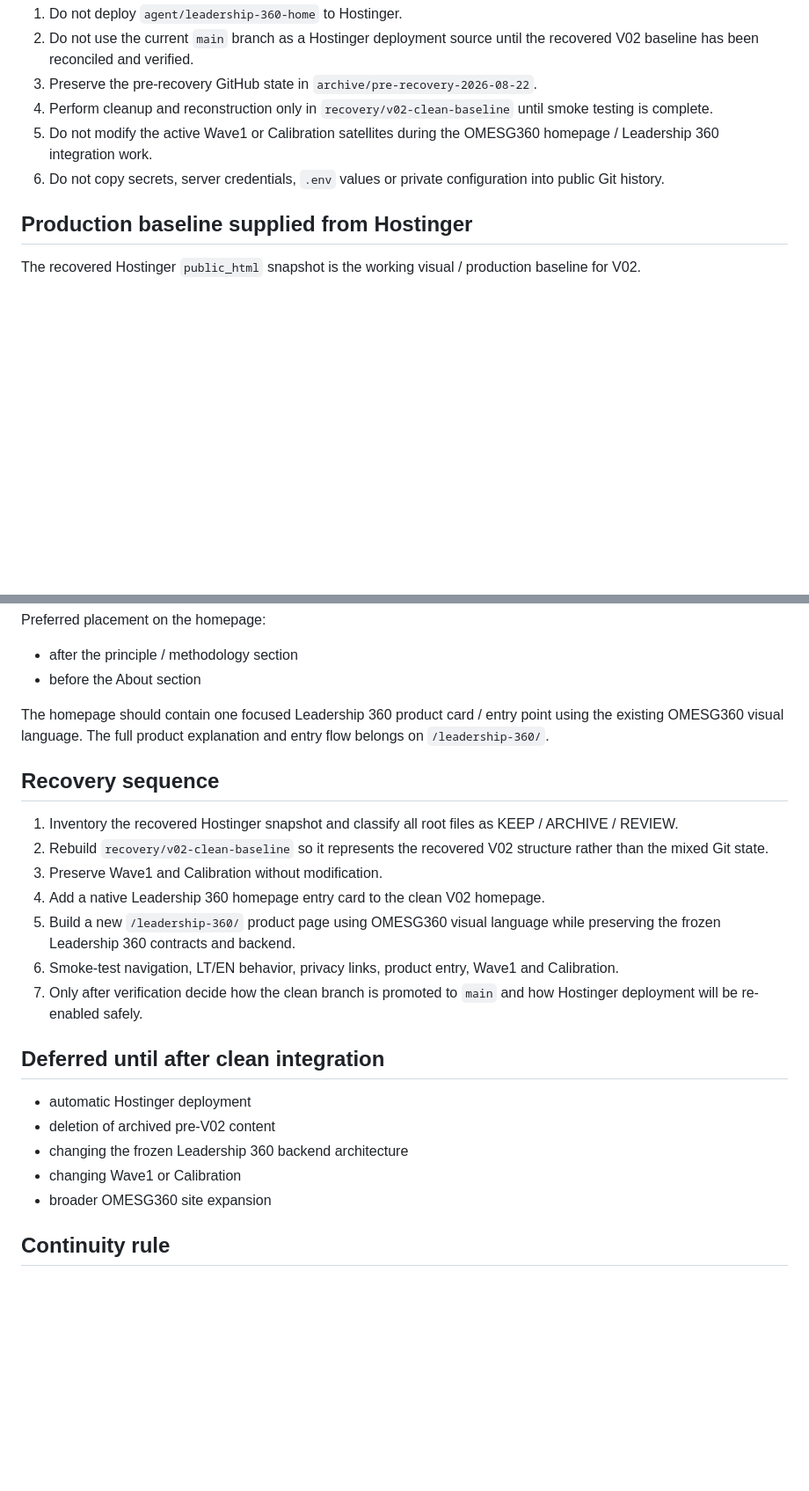
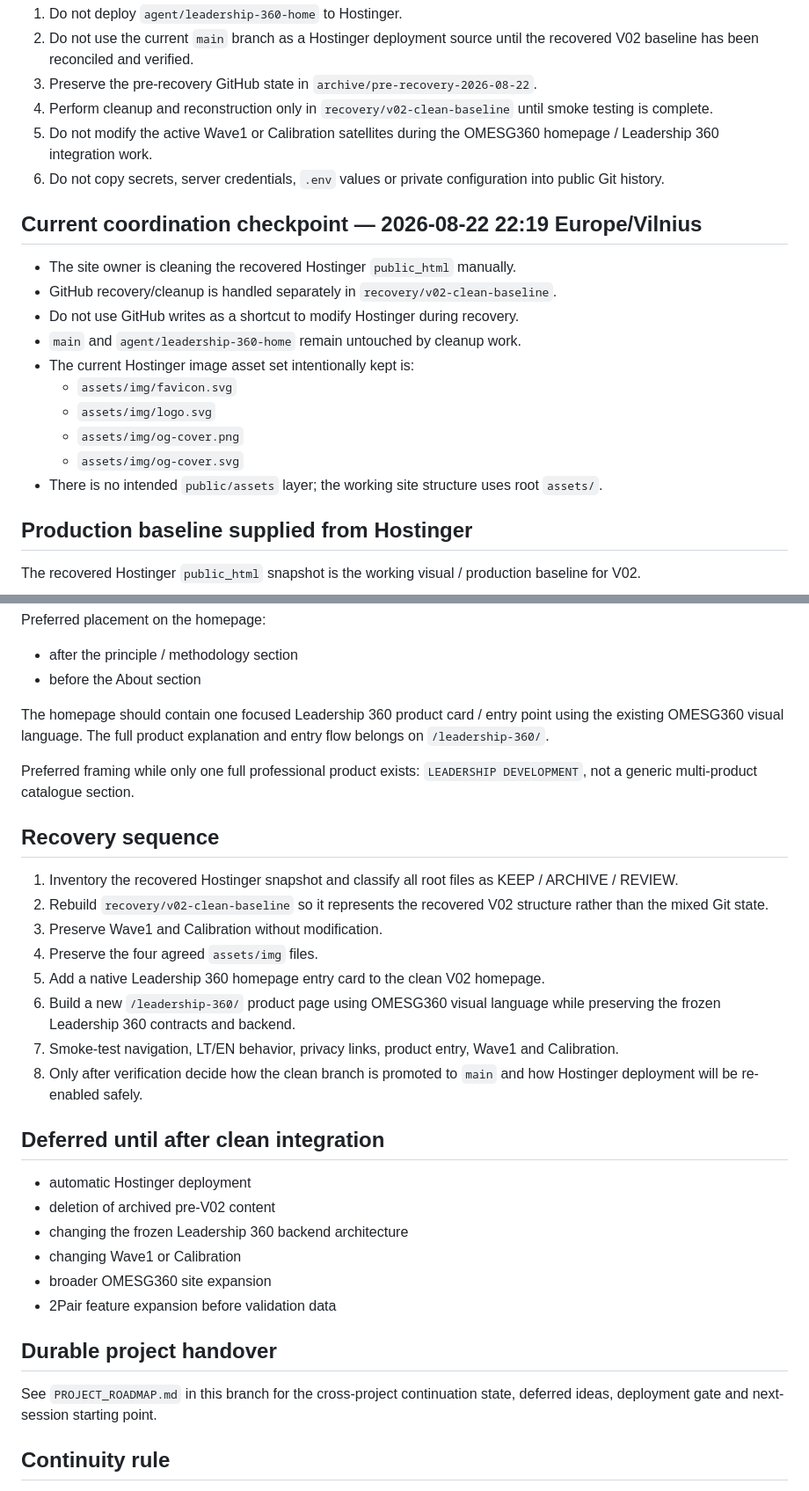
Before and after one commit to olemoz1977/omesg360, a Markdown page: RECOVERY_AND_INTEGRATION_PLAN.md, 2 parts joined by grey strips. Shown at 88% size. GitHub-like rendering; blank space fills up the shorter version.

Commit message:
Record recovery ownership, asset decisions and deferred integration work

```diff
--- a/RECOVERY_AND_INTEGRATION_PLAN.md
+++ b/RECOVERY_AND_INTEGRATION_PLAN.md
@@ -19,6 +19,19 @@ The current GitHub repository therefore must not be treated as a verified mirror
 5. Do not modify the active Wave1 or Calibration satellites during the OMESG360 homepage / Leadership 360 integration work.
 6. Do not copy secrets, server credentials, `.env` values or private configuration into public Git history.
 
+## Current coordination checkpoint — 2026-08-22 22:19 Europe/Vilnius
+
+- The site owner is cleaning the recovered Hostinger `public_html` manually.
+- GitHub recovery/cleanup is handled separately in `recovery/v02-clean-baseline`.
+- Do not use GitHub writes as a shortcut to modify Hostinger during recovery.
+- `main` and `agent/leadership-360-home` remain untouched by cleanup work.
+- The current Hostinger image asset set intentionally kept is:
+  - `assets/img/favicon.svg`
+  - `assets/img/logo.svg`
+  - `assets/img/og-cover.png`
+  - `assets/img/og-cover.svg`
+- There is no intended `public/assets` layer; the working site structure uses root `assets/`.
+
 ## Production baseline supplied from Hostinger
 
 The recovered Hostinger `public_html` snapshot is the working visual / production baseline for V02.
@@ -77,15 +95,18 @@ Preferred placement on the homepage:
 
 The homepage should contain one focused Leadership 360 product card / entry point using the existing OMESG360 visual language. The full product explanation and entry flow belongs on `/leadership-360/`.
 
+Preferred framing while only one full professional product exists: `LEADERSHIP DEVELOPMENT`, not a generic multi-product catalogue section.
+
 ## Recovery sequence
 
 1. Inventory the recovered Hostinger snapshot and classify all root files as KEEP / ARCHIVE / REVIEW.
 2. Rebuild `recovery/v02-clean-baseline` so it represents the recovered V02 structure rather than the mixed Git state.
 3. Preserve Wave1 and Calibration without modification.
-4. Add a native Leadership 360 homepage entry card to the clean V02 homepage.
-5. Build a new `/leadership-360/` product page using OMESG360 visual language while preserving the frozen Leadership 360 contracts and backend.
-6. Smoke-test navigation, LT/EN behavior, privacy links, product entry, Wave1 and Calibration.
-7. Only after verification decide how the clean branch is promoted to `main` and how Hostinger deployment will be re-enabled safely.
+4. Preserve the four agreed `assets/img` files.
+5. Add a native Leadership 360 homepage entry card to the clean V02 homepage.
+6. Build a new `/leadership-360/` product page using OMESG360 visual language while preserving the frozen Leadership 360 contracts and backend.
+7. Smoke-test navigation, LT/EN behavior, privacy links, product entry, Wave1 and Calibration.
+8. Only after verification decide how the clean branch is promoted to `main` and how Hostinger deployment will be re-enabled safely.
 
 ## Deferred until after clean integration
 
@@ -94,6 +115,11 @@ The homepage should contain one focused Leadership 360 product card / entry poin
 - changing the frozen Leadership 360 backend architecture
 - changing Wave1 or Calibration
 - broader OMESG360 site expansion
+- 2Pair feature expansion before validation data
+
+## Durable project handover
+
+See `PROJECT_ROADMAP.md` in this branch for the cross-project continuation state, deferred ideas, deployment gate and next-session starting point.
 
 ## Continuity rule
 
```
Also changed, not shown: other parts of RECOVERY_AND_INTEGRATION_PLAN.md (+5 -0 lines).
